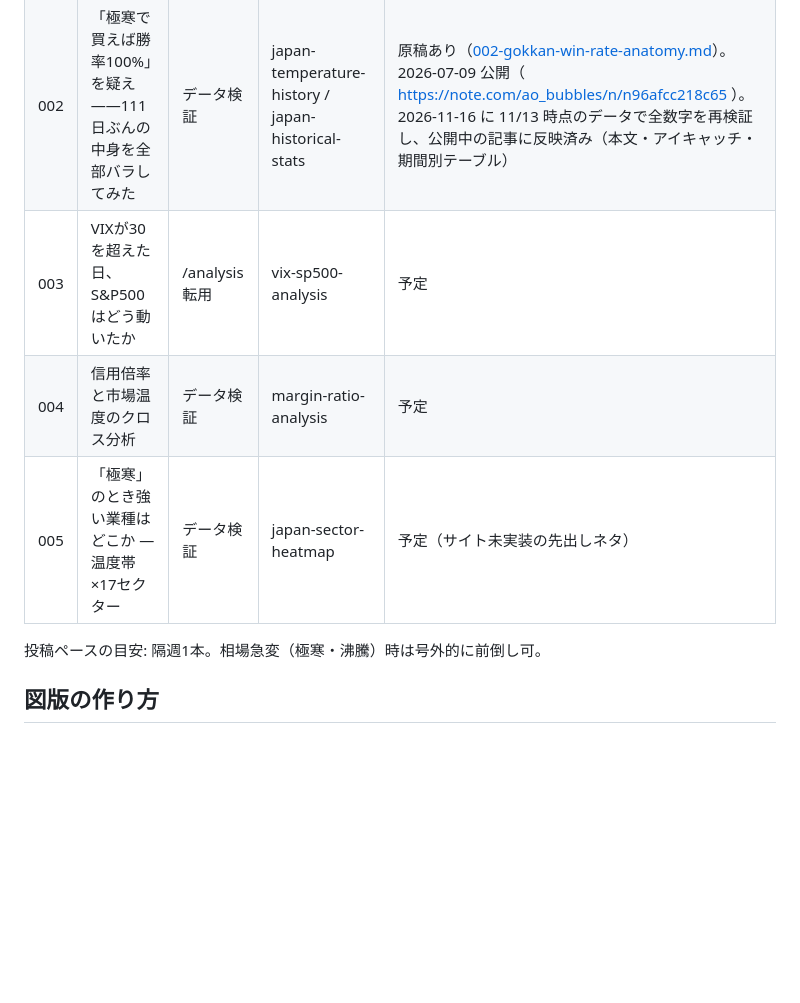
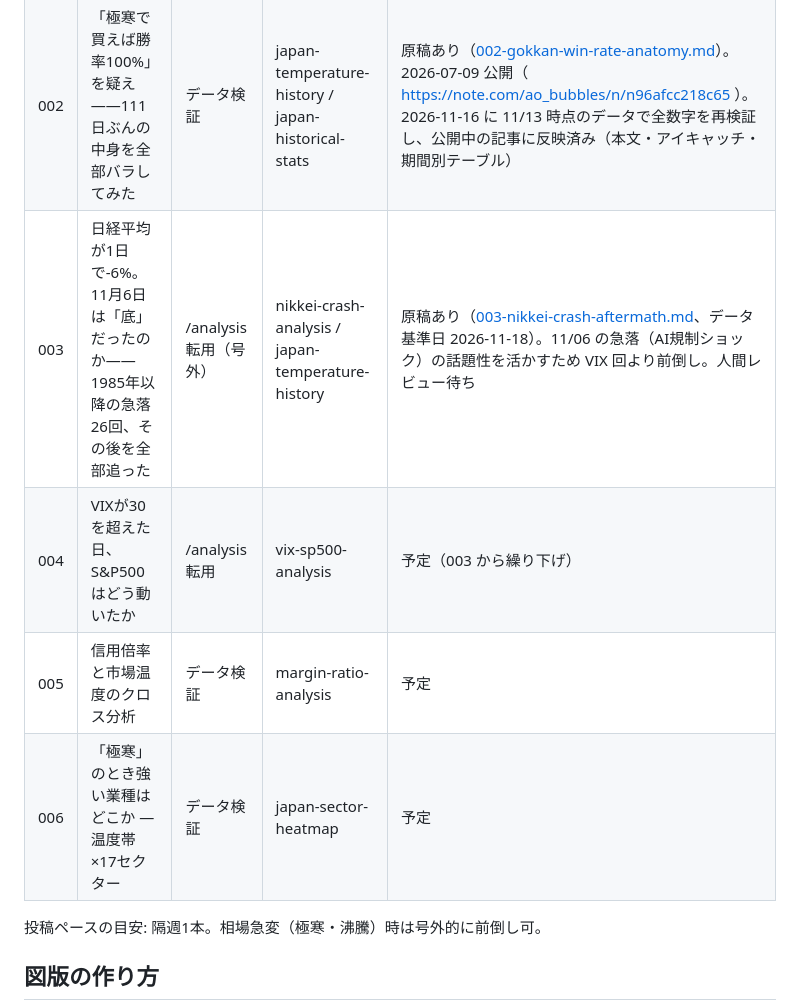
Before and after one commit to peibabo/kabuonkei, a Markdown page: docs/note/README.md, the part around the change. Rendered like a GitHub page; blank space fills up the shorter version.

```diff
--- a/docs/note/README.md
+++ b/docs/note/README.md
@@ -34,9 +34,10 @@
 |---|---|---|---|---|
 | 001 | 日本版「Fear & Greed Index」が無かったので、自分で作った | 開発ストーリー | japan-historical-stats / japan-temperature-history | 原稿あり（[001-japan-fear-greed-story.md](001-japan-fear-greed-story.md)）。公開済み（ https://note.com/ao_bubbles/n/n17cae700d518 ） |
 | 002 | 「極寒で買えば勝率100%」を疑え——111日ぶんの中身を全部バラしてみた | データ検証 | japan-temperature-history / japan-historical-stats | 原稿あり（[002-gokkan-win-rate-anatomy.md](002-gokkan-win-rate-anatomy.md)）。2026-07-09 公開（ https://note.com/ao_bubbles/n/n96afcc218c65 ）。2026-11-16 に 11/13 時点のデータで全数字を再検証し、公開中の記事に反映済み（本文・アイキャッチ・期間別テーブル） |
-| 003 | VIXが30を超えた日、S&P500はどう動いたか | /analysis 転用 | vix-sp500-analysis | 予定 |
-| 004 | 信用倍率と市場温度のクロス分析 | データ検証 | margin-ratio-analysis | 予定 |
-| 005 | 「極寒」のとき強い業種はどこか — 温度帯×17セクター | データ検証 | japan-sector-heatmap | 予定（サイト未実装の先出しネタ） |
+| 003 | 日経平均が1日で-6%。11月6日は「底」だったのか——1985年以降の急落26回、その後を全部追った | /analysis 転用（号外） | nikkei-crash-analysis / japan-temperature-history | 原稿あり（[003-nikkei-crash-aftermath.md](003-nikkei-crash-aftermath.md)、データ基準日 2026-11-18）。11/06 の急落（AI規制ショック）の話題性を活かすため VIX 回より前倒し。人間レビュー待ち |
+| 004 | VIXが30を超えた日、S&P500はどう動いたか | /analysis 転用 | vix-sp500-analysis | 予定（003 から繰り下げ） |
+| 005 | 信用倍率と市場温度のクロス分析 | データ検証 | margin-ratio-analysis | 予定 |
+| 006 | 「極寒」のとき強い業種はどこか — 温度帯×17セクター | データ検証 | japan-sector-heatmap | 予定 |
 
 投稿ペースの目安: 隔週1本。相場急変（極寒・沸騰）時は号外的に前倒し可。
 
```
Also changed, not shown: docs/note/003-nikkei-crash-aftermath.md (added, +184 -0 lines), docs/note/images/note003-eyecatch.png (added), docs/note/images/note003-recent-table.png (added), docs/note/images/note003-returns-table.png (added), 3 other files.
